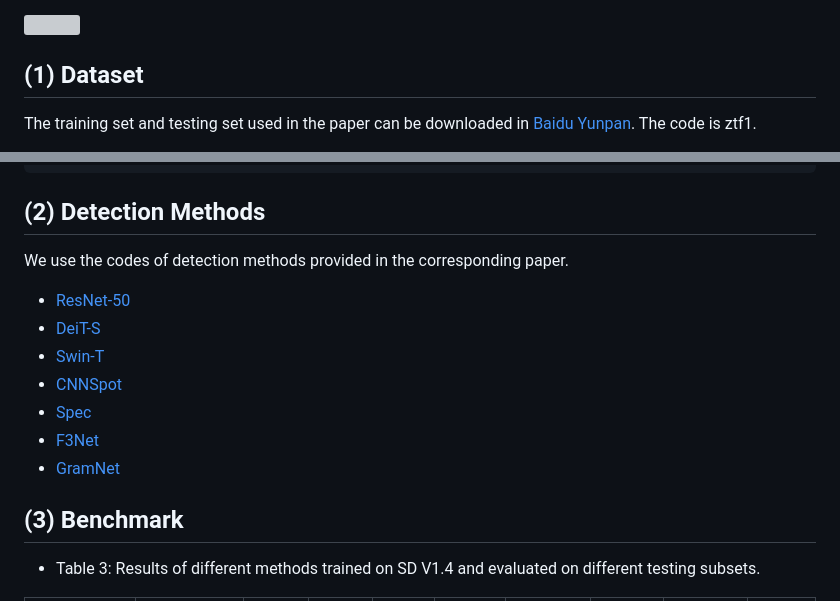
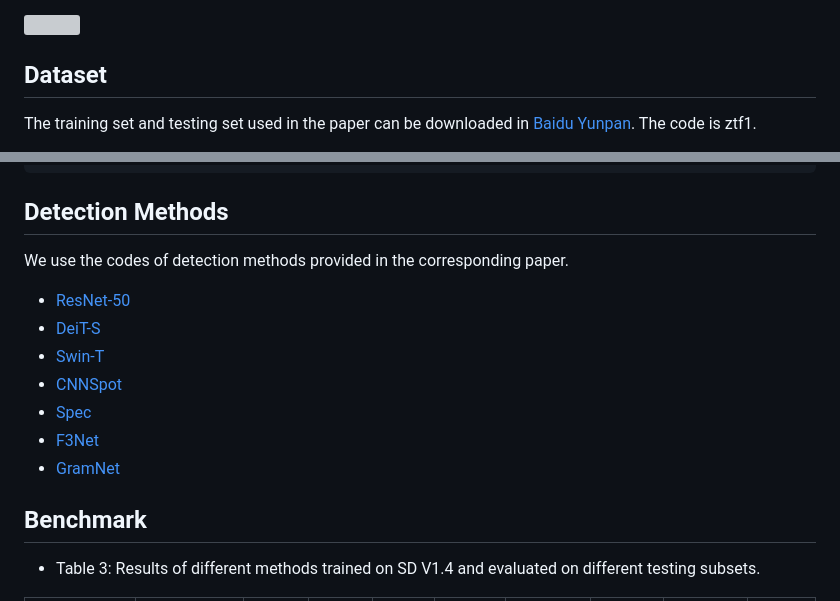
Before and after one commit to Andrew-Zhu/GenImage, a Markdown page: Readme.md, 2 parts joined by grey strips. GitHub-like rendering; grey boxes are pictures that could not be loaded.

````diff
--- a/Readme.md
+++ b/Readme.md
@@ -9,7 +9,7 @@ This dataset has the following advantages:
 
 <img src='https://github.com/Andrew-Zhu/GenImage/blob/main/Examples/visulization.png' width=1200>
 
-## (1) Dataset
+## Dataset
 
 The training set and testing set used in the paper can be downloaded in [Baidu Yunpan](https://pan.baidu.com/s/1i0OFqYN5i6oFAxeK6bIwRQ). The code is ztf1.
 
@@ -44,7 +44,7 @@ Each folder contains compressed files. After unzip the file, files under the dat
 │   ├── ...
 ```
 
-## (2) Detection Methods
+## Detection Methods
 
 We use the codes of detection methods provided in the corresponding paper.
 
@@ -56,7 +56,7 @@ We use the codes of detection methods provided in the corresponding paper.
 - [F3Net](https://github.com/yyk-wew/F3Net)
 - [GramNet](https://github.com/liuzhengzhe/Global_Texture_Enhancement_for_Fake_Face_Detection_in_the-Wild)
 
-## (3) Benchmark
+## Benchmark
 - Table 3: Results of different methods trained on SD V1.4 and evaluated on different testing subsets.
 
 |   Method / Testing Subset  | Midjourney | SD V1.4 | SD V1.5 |  ADM | GLIDE | Wukong | VQDM | BigGAN | Avg Acc.(%) |
````
